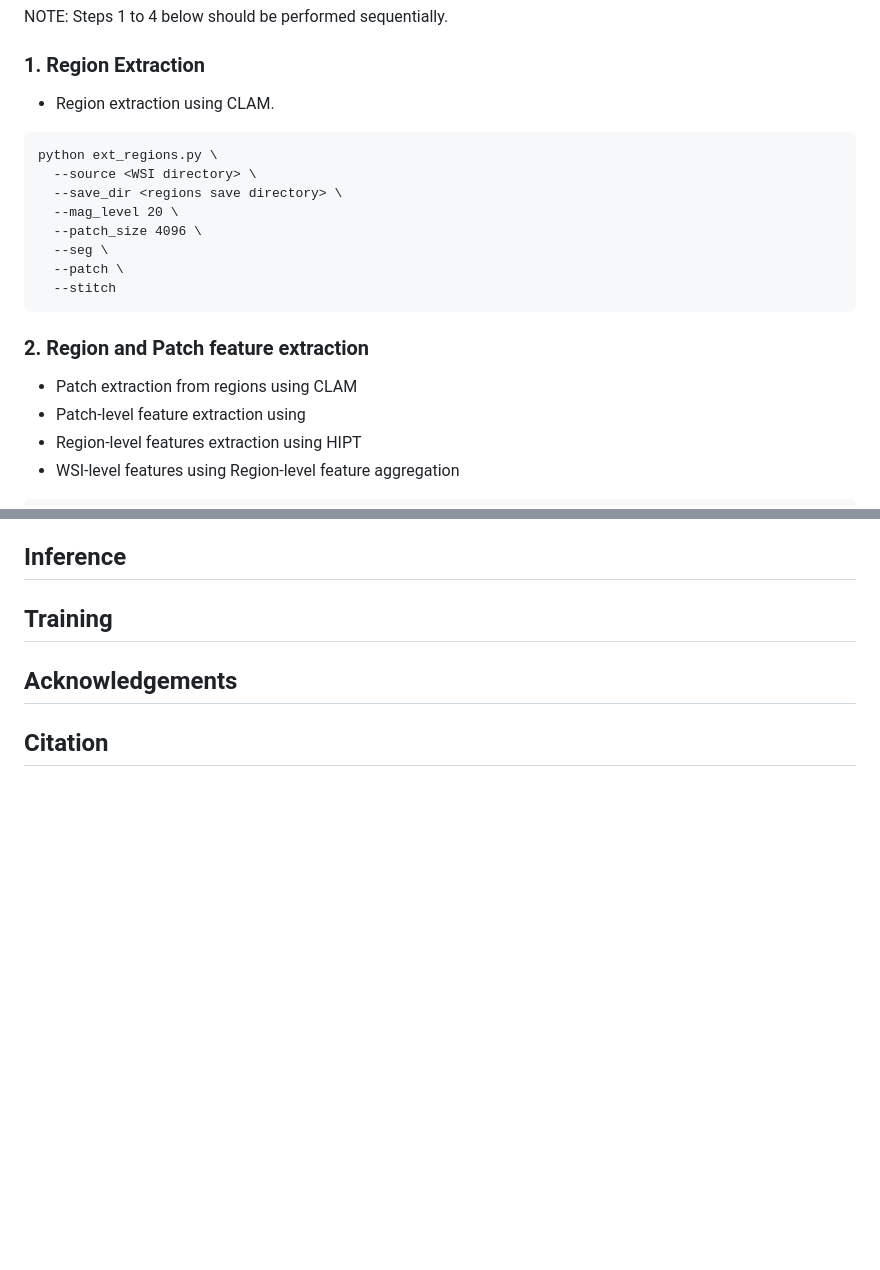
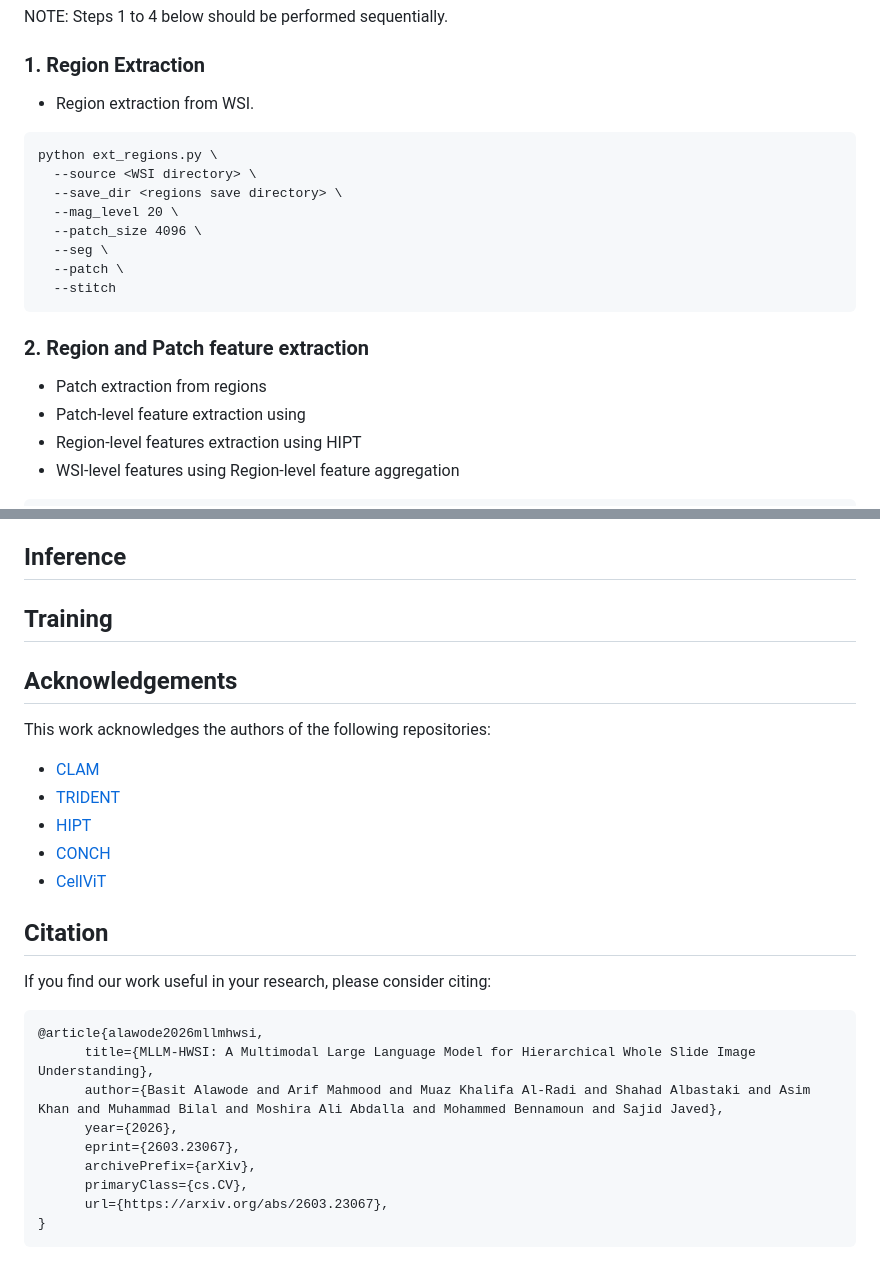
Before and after one commit to AaronHung/mllm_hwsi_ah, a Markdown page: README.md, 2 parts joined by grey strips. GitHub-like rendering; blank space fills up the shorter version.

````diff
--- a/README.md
+++ b/README.md
@@ -84,7 +84,7 @@ NOTE: Steps 1 to 4 below should be performed sequentially.
 
 ### 1. Region Extraction
 
-* Region extraction using CLAM.
+* Region extraction from WSI.
 
 ```
 python ext_regions.py \
@@ -100,7 +100,7 @@ python ext_regions.py \
 ### 2. Region and Patch feature extraction
 
 
-* Patch extraction from regions using CLAM
+* Patch extraction from regions
 * Patch-level feature extraction using
 * Region-level features extraction using HIPT
 * WSI-level features using Region-level feature aggregation
@@ -181,4 +181,26 @@ Note:
 
 ## Acknowledgements
 
+This work acknowledges the authors of the following repositories:
+
+- [CLAM](https://github.com/mahmoodlab/CLAM)
+- [TRIDENT](https://github.com/mahmoodlab/TRIDENT)
+- [HIPT](https://github.com/mahmoodlab/HIPT)
+- [CONCH](https://github.com/mahmoodlab/CONCH)
+- [CellViT](https://github.com/TIO-IKIM/CellViT)
+
 ## Citation
+
+If you find our work useful in your research, please consider citing:
+
+```
+@article{alawode2026mllmhwsi,
+      title={MLLM-HWSI: A Multimodal Large Language Model for Hierarchical Whole Slide Image Understanding},
+      author={Basit Alawode and Arif Mahmood and Muaz Khalifa Al-Radi and Shahad Albastaki and Asim Khan and Muhammad Bilal and Moshira Ali Abdalla and Mohammed Bennamoun and Sajid Javed},
+      year={2026},
+      eprint={2603.23067},
+      archivePrefix={arXiv},
+      primaryClass={cs.CV},
+      url={https://arxiv.org/abs/2603.23067},
+}
+```
````
